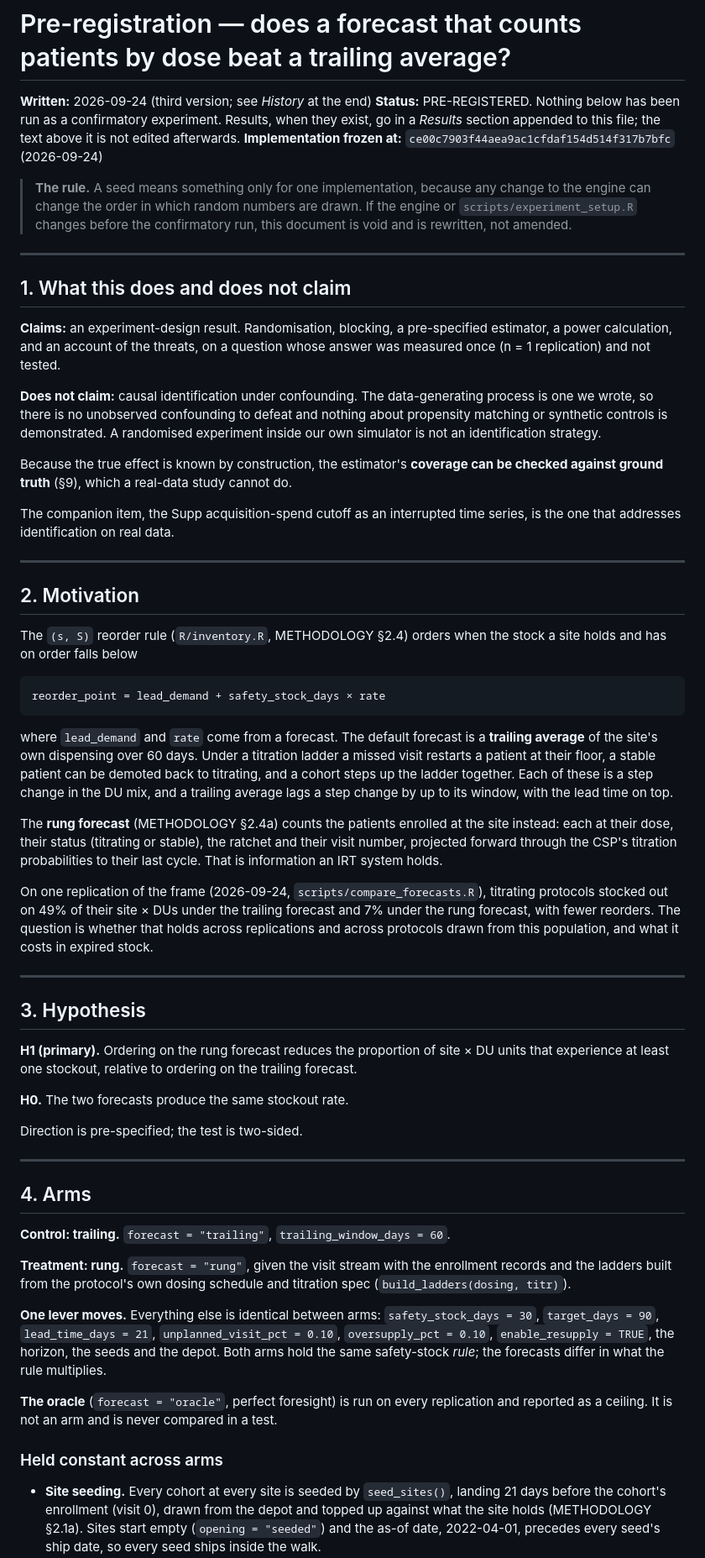
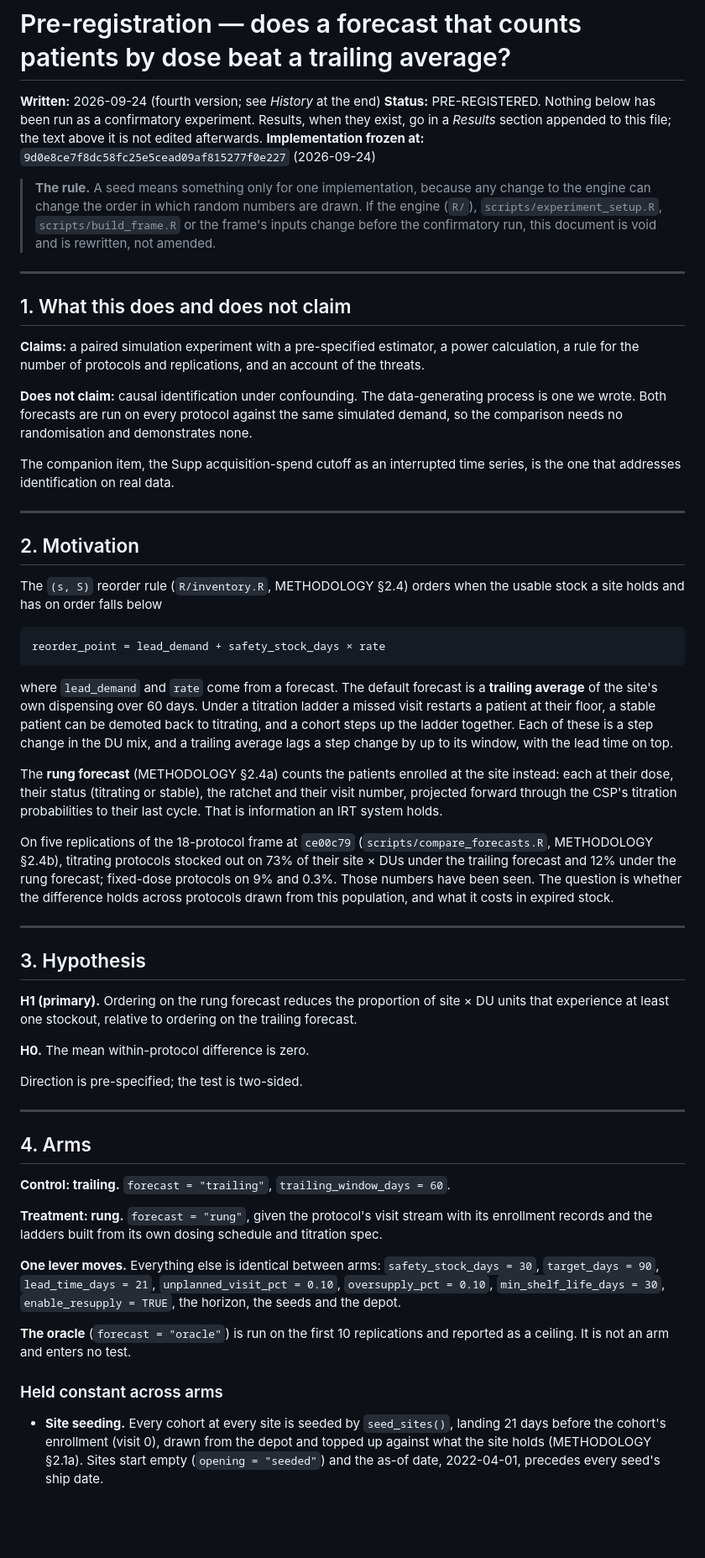
Before and after one commit to rafaelcarlosabbariao/imp-supply-simulator, a Markdown page: docs/EXPERIMENT.md, the part around one of its changes. Shown at 84% size. Drawn GitHub-style; blank space fills up the shorter version.

````diff
--- a/docs/EXPERIMENT.md
+++ b/docs/EXPERIMENT.md
@@ -1,33 +1,30 @@
 # Pre-registration — does a forecast that counts patients by dose beat a trailing average?
 
-**Written:** 2026-09-24 (third version; see *History* at the end)
+**Written:** 2026-09-24 (fourth version; see *History* at the end)
 **Status:** PRE-REGISTERED. Nothing below has been run as a confirmatory
 experiment. Results, when they exist, go in a *Results* section appended to
 this file; the text above it is not edited afterwards.
-**Implementation frozen at:** `ce00c7903f44aea9ac1cfdaf154d514f317b7bfc`
+**Implementation frozen at:** `9d0e8ce7f8dc58fc25e5cead09af815277f0e227`
 (2026-09-24)
 
 > **The rule.** A seed means something only for one implementation, because
 > any change to the engine can change the order in which random numbers are
-> drawn. If the engine or `scripts/experiment_setup.R` changes before the
-> confirmatory run, this document is void and is rewritten, not amended.
+> drawn. If the engine (`R/`), `scripts/experiment_setup.R`,
+> `scripts/build_frame.R` or the frame's inputs change before the confirmatory
+> run, this document is void and is rewritten, not amended.
 
 ---
 
 ## 1. What this does and does not claim
 
-**Claims:** an experiment-design result. Randomisation, blocking, a
-pre-specified estimator, a power calculation, and an account of the threats, on
-a question whose answer was measured once (n = 1 replication) and not tested.
+**Claims:** a paired simulation experiment with a pre-specified estimator, a
+power calculation, a rule for the number of protocols and replications, and an
+account of the threats.
 
 **Does not claim:** causal identification under confounding. The
-data-generating process is one we wrote, so there is no unobserved confounding
-to defeat and nothing about propensity matching or synthetic controls is
-demonstrated. A randomised experiment inside our own simulator is not an
-identification strategy.
-
-Because the true effect is known by construction, the estimator's **coverage
-can be checked against ground truth** (§9), which a real-data study cannot do.
+data-generating process is one we wrote. Both forecasts are run on every
+protocol against the same simulated demand, so the comparison needs no
+randomisation and demonstrates none.
 
 The companion item, the Supp acquisition-spend cutoff as an interrupted time
 series, is the one that addresses identification on real data.
@@ -37,7 +34,7 @@ series, is the one that addresses identification on real data.
 ## 2. Motivation
 
 The `(s, S)` reorder rule (`R/inventory.R`, METHODOLOGY §2.4) orders when the
-stock a site holds and has on order falls below
+usable stock a site holds and has on order falls below
 
 ```
 reorder_point = lead_demand + safety_stock_days × rate
@@ -55,11 +52,12 @@ site instead: each at their dose, their status (titrating or stable), the
 ratchet and their visit number, projected forward through the CSP's titration
 probabilities to their last cycle. That is information an IRT system holds.
 
-On one replication of the frame (2026-09-24, `scripts/compare_forecasts.R`),
-titrating protocols stocked out on 49% of their site × DUs under the trailing
-forecast and 7% under the rung forecast, with fewer reorders. The question is
-whether that holds across replications and across protocols drawn from this
-population, and what it costs in expired stock.
+On five replications of the 18-protocol frame at `ce00c79`
+(`scripts/compare_forecasts.R`, METHODOLOGY §2.4b), titrating protocols stocked
+out on 73% of their site × DUs under the trailing forecast and 12% under the
+rung forecast; fixed-dose protocols on 9% and 0.3%. Those numbers have been
+seen. The question is whether the difference holds across protocols drawn from
+this population, and what it costs in expired stock.
 
 ---
 
@@ -69,7 +67,7 @@ population, and what it costs in expired stock.
 site × DU units that experience at least one stockout, relative to ordering on
 the trailing forecast.
 
-**H0.** The two forecasts produce the same stockout rate.
+**H0.** The mean within-protocol difference is zero.
 
 Direction is pre-specified; the test is two-sided.
 
@@ -79,19 +77,18 @@ Direction is pre-specified; the test is two-sided.
 
 **Control: trailing.** `forecast = "trailing"`, `trailing_window_days = 60`.
 
-**Treatment: rung.** `forecast = "rung"`, given the visit stream with the
-enrollment records and the ladders built from the protocol's own dosing
-schedule and titration spec (`build_ladders(dosing, titr)`).
+**Treatment: rung.** `forecast = "rung"`, given the protocol's visit stream with
+its enrollment records and the ladders built from its own dosing schedule and
+titration spec.
 
 **One lever moves.** Everything else is identical between arms:
 `safety_stock_days = 30`, `target_days = 90`, `lead_time_days = 21`,
 `unplanned_visit_pct = 0.10`, `oversupply_pct = 0.10`,
-`enable_resupply = TRUE`, the horizon, the seeds and the depot. Both arms hold
-the same safety-stock *rule*; the forecasts differ in what the rule multiplies.
+`min_shelf_life_days = 30`, `enable_resupply = TRUE`, the horizon, the seeds and
+the depot.
 
-**The oracle** (`forecast = "oracle"`, perfect foresight) is run on every
-replication and reported as a ceiling. It is not an arm and is never compared
-in a test.
+**The oracle** (`forecast = "oracle"`) is run on the first 10 replications and
+reported as a ceiling. It is not an arm and enters no test.
 
 ### Held constant across arms
 
@@ -99,5 +96,5 @@ in a test.
   landing 21 days before the cohort's enrollment (visit 0), drawn from the depot
   and topped up against what the site holds (METHODOLOGY §2.1a). Sites start
   empty (`opening = "seeded"`) and the as-of date, 2022-04-01, precedes every
-  seed's ship date, so every seed ships inside the walk.
+  seed's ship date.
 - **The depot.** Per Protocol × DU, 3× the study's expected demand
````
Also changed, not shown: other parts of docs/EXPERIMENT.md (+122 -138 lines), docs/remaining-work-plan-2026-09-24.md (+5 -0 lines).
